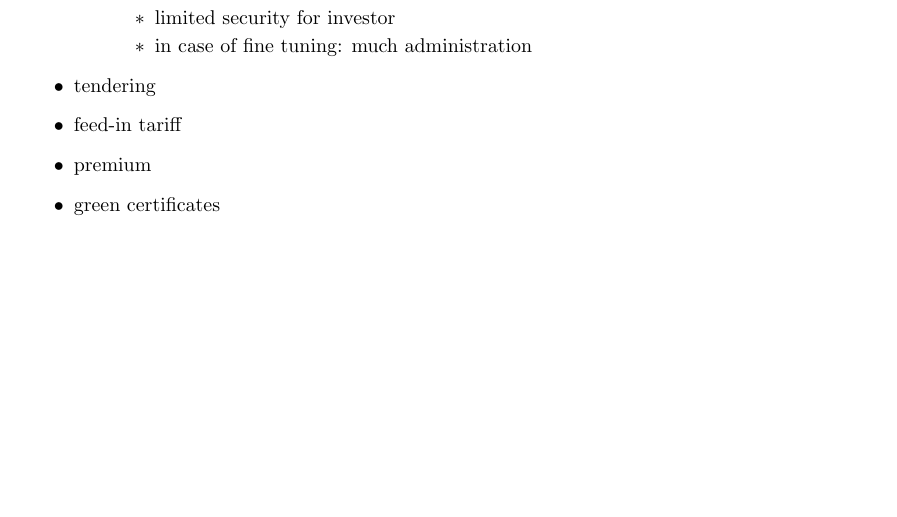
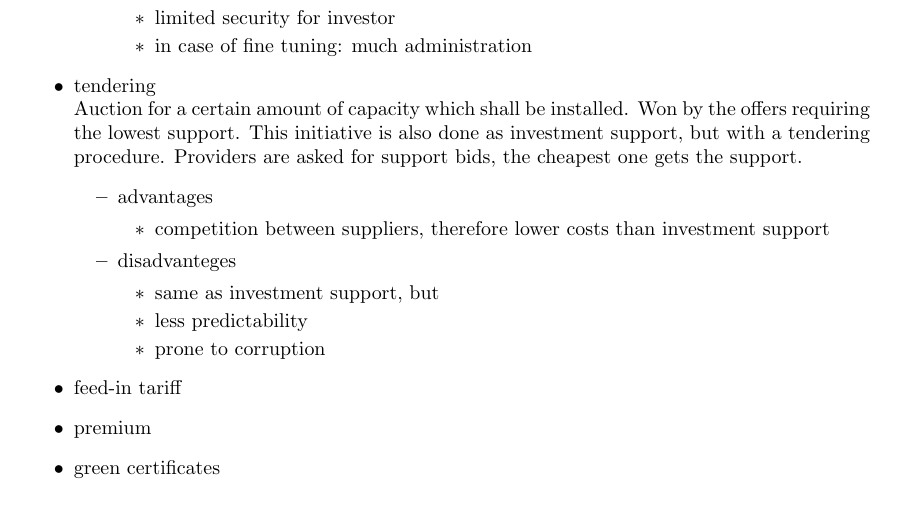
Before and after one commit to Horn2BWild/TET4135, a LaTeX document (report.tex): part of page 4 of 5, cut so that both start at the same text, the shorter picture padded with empty space. Compiled offline with pdfLaTeX.

Commit message:
added <tendering> to investment initiatives

```diff
--- a/report.tex
+++ b/report.tex
@@ -73,7 +73,20 @@ One time financial support to cover part of the investment costs.  The support i
 \item in case of fine tuning: much administration
 \end{itemize}
 \end{itemize}
-\item tendering
+\item tendering\\
+Auction for a certain amount of capacity which shall be installed. Won by the offers requiring the lowest support. This initiative is also done as investment support, but with a tendering procedure. Providers are asked for support bids, the cheapest one gets the support.
+\begin{itemize}
+\item advantages
+\begin{itemize}
+\item competition between suppliers, therefore lower costs than investment support
+\end{itemize}
+\item disadvanteges
+\begin{itemize}
+\item same as investment support, but
+\item less predictability
+\item prone to corruption
+\end{itemize}
+\end{itemize}
 \item feed-in tariff
 \item premium
 \item green certificates
```
Also changed, not shown: report.pdf.
